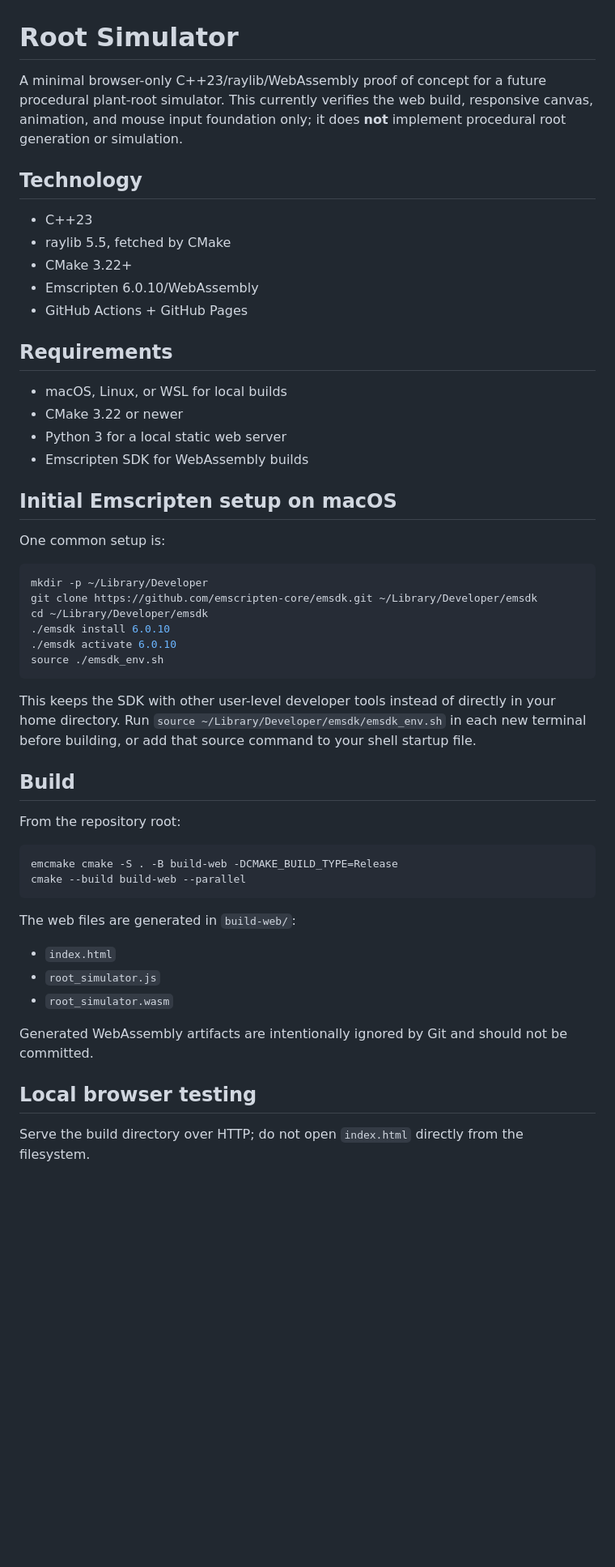
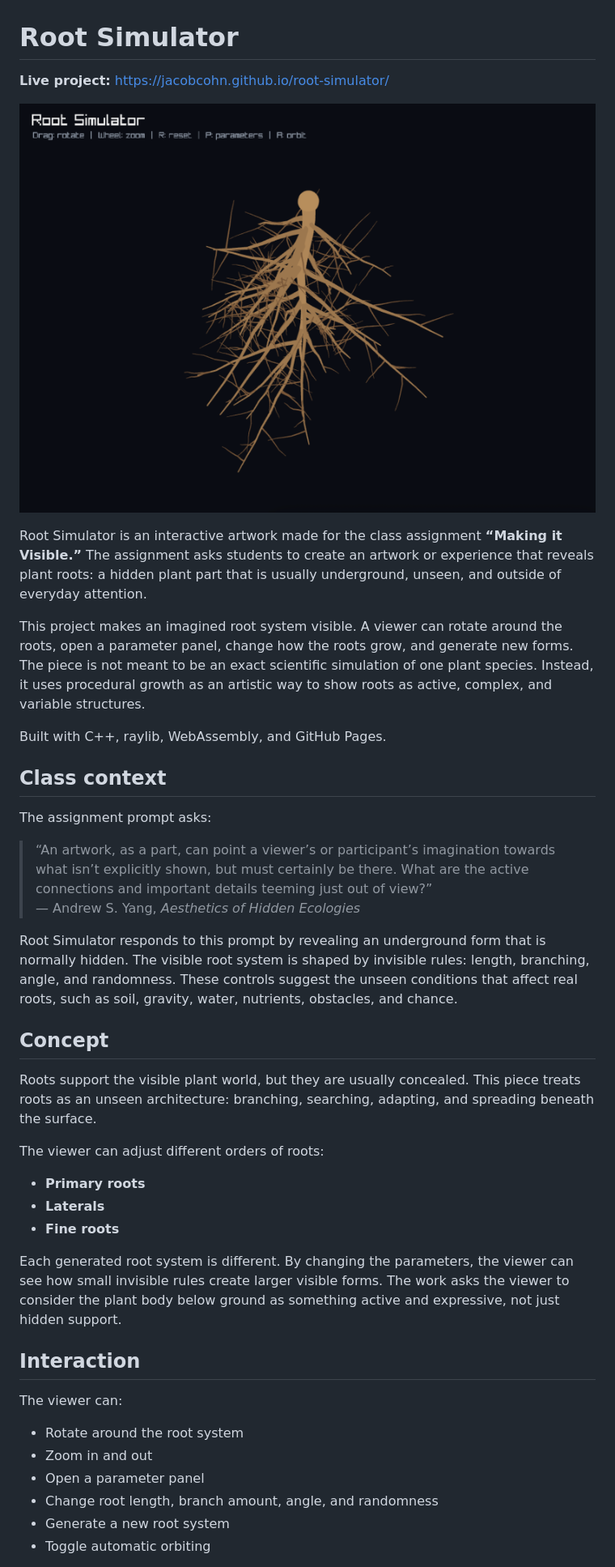
Before and after one commit to jacobcohn/root-simulator, a Markdown page: README.md, the part around one of its changes. Shown at 81% size. Rendered like a GitHub page; pictures changed too: docs/root-simulator-screenshot.png (added); blank space fills up the shorter version.

Commit message:
Update project documentation

````diff
--- a/README.md
+++ b/README.md
@@ -1,55 +1,44 @@
 # Root Simulator
 
-A minimal browser-only C++23/raylib/WebAssembly proof of concept for a future procedural plant-root simulator. This currently verifies the web build, responsive canvas, animation, and mouse input foundation only; it does **not** implement procedural root generation or simulation.
+**Live project:** [https://jacobcohn.github.io/root-simulator/](https://jacobcohn.github.io/root-simulator/)
 
-## Technology
+![Root Simulator screenshot](docs/root-simulator-screenshot.png)
 
-- C++23
-- raylib 5.5, fetched by CMake
-- CMake 3.22+
-- Emscripten 6.0.10/WebAssembly
-- GitHub Actions + GitHub Pages
+Root Simulator is an interactive artwork made for the class assignment **“Making it Visible.”** The assignment asks students to create an artwork or experience that reveals plant roots: a hidden plant part that is usually underground, unseen, and outside of everyday attention.
 
-## Requirements
+This project makes an imagined root system visible. A viewer can rotate around the roots, open a parameter panel, change how the roots grow, and generate new forms. The piece is not meant to be an exact scientific simulation of one plant species. Instead, it uses procedural growth as an artistic way to show roots as active, complex, and variable structures.
 
-- macOS, Linux, or WSL for local builds
-- CMake 3.22 or newer
-- Python 3 for a local static web server
-- Emscripten SDK for WebAssembly builds
+Built with C++, raylib, WebAssembly, and GitHub Pages.
 
-## Initial Emscripten setup on macOS
+## Class context
 
-One common setup is:
+The assignment prompt asks:
 
-```sh
-mkdir -p ~/Library/Developer
-git clone https://github.com/emscripten-core/emsdk.git ~/Library/Developer/emsdk
-cd ~/Library/Developer/emsdk
-./emsdk install 6.0.10
-./emsdk activate 6.0.10
-source ./emsdk_env.sh
-```
+> “An artwork, as a part, can point a viewer’s or participant’s imagination towards what isn’t explicitly shown, but must certainly be there. What are the active connections and important details teeming just out of view?”
+> — Andrew S. Yang, *Aesthetics of Hidden Ecologies*
 
-This keeps the SDK with other user-level developer tools instead of directly in your home directory. Run `source ~/Library/Developer/emsdk/emsdk_env.sh` in each new terminal before building, or add that source command to your shell startup file.
+Root Simulator responds to this prompt by revealing an underground form that is normally hidden. The visible root system is shaped by invisible rules: length, branching, angle, and randomness. These controls suggest the unseen conditions that affect real roots, such as soil, gravity, water, nutrients, obstacles, and chance.
 
-## Build
+## Concept
 
-From the repository root:
+Roots support the visible plant world, but they are usually concealed. This piece treats roots as an unseen architecture: branching, searching, adapting, and spreading beneath the surface.
 
-```sh
-emcmake cmake -S . -B build-web -DCMAKE_BUILD_TYPE=Release
-cmake --build build-web --parallel
-```
+The viewer can adjust different orders of roots:
 
-The web files are generated in `build-web/`:
+- **Primary roots**
+- **Laterals**
+- **Fine roots**
 
-- `index.html`
-- `root_simulator.js`
-- `root_simulator.wasm`
+Each generated root system is different. By changing the parameters, the viewer can see how small invisible rules create larger visible forms. The work asks the viewer to consider the plant body below ground as something active and expressive, not just hidden support.
 
-Generated WebAssembly artifacts are intentionally ignored by Git and should not be committed.
+## Interaction
 
-## Local browser testing
+The viewer can:
 
-Serve the build directory over HTTP; do not open `index.html` directly from the filesystem.
+- Rotate around the root system
+- Zoom in and out
+- Open a parameter panel
+- Change root length, branch amount, angle, and randomness
+- Generate a new root system
+- Toggle automatic orbiting
 
````
Also changed, not shown: other parts of README.md (+5 -56 lines), DEPLOYMENT.md (added, +95 -0 lines).
